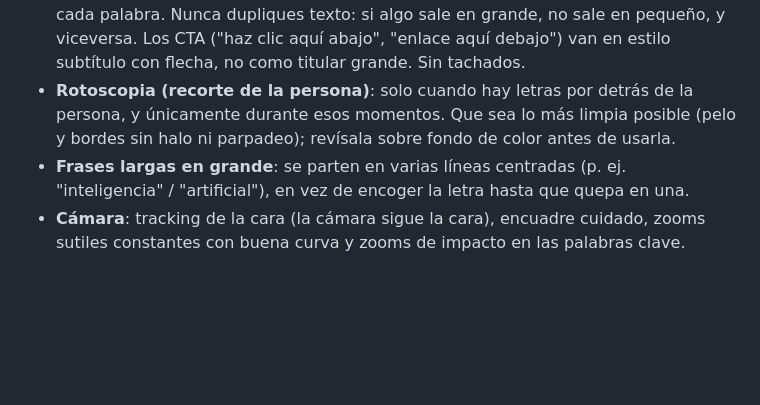
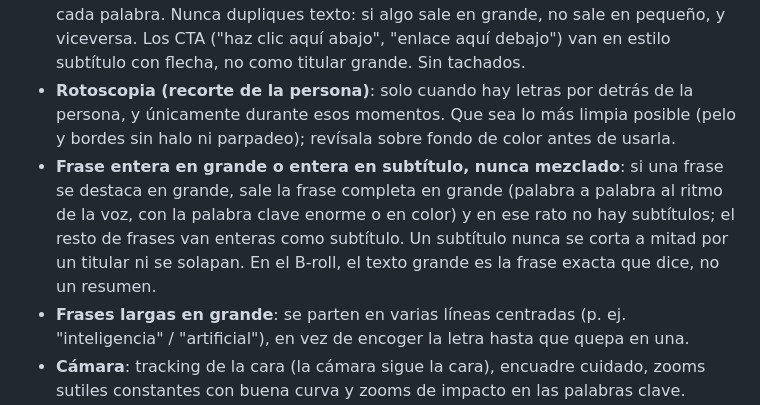
Before and after one commit to Shuzked/Videos-largos, a Markdown page: CLAUDE.md, the part around the change. Rendered like a GitHub page; blank space fills up the shorter version.

Commit message:
Regla: frase entera en grande o en subtítulo, sin mezclar
Co-Authored-By: Claude Opus 5.5 <noreply@anthropic.com>
Claude-Session: https://claude.ai/code/session_01XfB1qM7ef1WDHVz41w8PVc

```diff
--- a/CLAUDE.md
+++ b/CLAUDE.md
@@ -57,6 +57,7 @@ Apunta fuente, página y licencia de cada recurso en `trabajo/<proyecto>/credito
 - **Animaciones**: profesionales y creativas, siempre estilo Lottie (máscaras, muelles que se asientan, trazos que se dibujan, ráfagas en los impactos, nada de plantillas genéricas ni "AI slop").
 - **Texto**: Montserrat con glow (titular grande blanco + línea secundaria fina; destacados en amarillo). Subtítulos en minúsculas palabra a palabra con el "TIC" en cada palabra. Nunca dupliques texto: si algo sale en grande, no sale en pequeño, y viceversa. Los CTA ("haz clic aquí abajo", "enlace aquí debajo") van en estilo subtítulo con flecha, no como titular grande. Sin tachados.
 - **Rotoscopia (recorte de la persona)**: solo cuando hay letras por detrás de la persona, y únicamente durante esos momentos. Que sea lo más limpia posible (pelo y bordes sin halo ni parpadeo); revísala sobre fondo de color antes de usarla.
+- **Frase entera en grande o entera en subtítulo, nunca mezclado**: si una frase se destaca en grande, sale la frase completa en grande (palabra a palabra al ritmo de la voz, con la palabra clave enorme o en color) y en ese rato no hay subtítulos; el resto de frases van enteras como subtítulo. Un subtítulo nunca se corta a mitad por un titular ni se solapan. En el B-roll, el texto grande es la frase exacta que dice, no un resumen.
 - **Frases largas en grande**: se parten en varias líneas centradas (p. ej. "inteligencia" / "artificial"), en vez de encoger la letra hasta que quepa en una.
 - **Cámara**: tracking de la cara (la cámara sigue la cara), encuadre cuidado, zooms sutiles constantes con buena curva y zooms de impacto en las palabras clave. Nunca se ven bordes.
 - **B-roll**: gratis y sin marca de agua, que muestre literalmente lo que se dice, a pantalla completa (no en recuadro), bien encuadrado.
```
